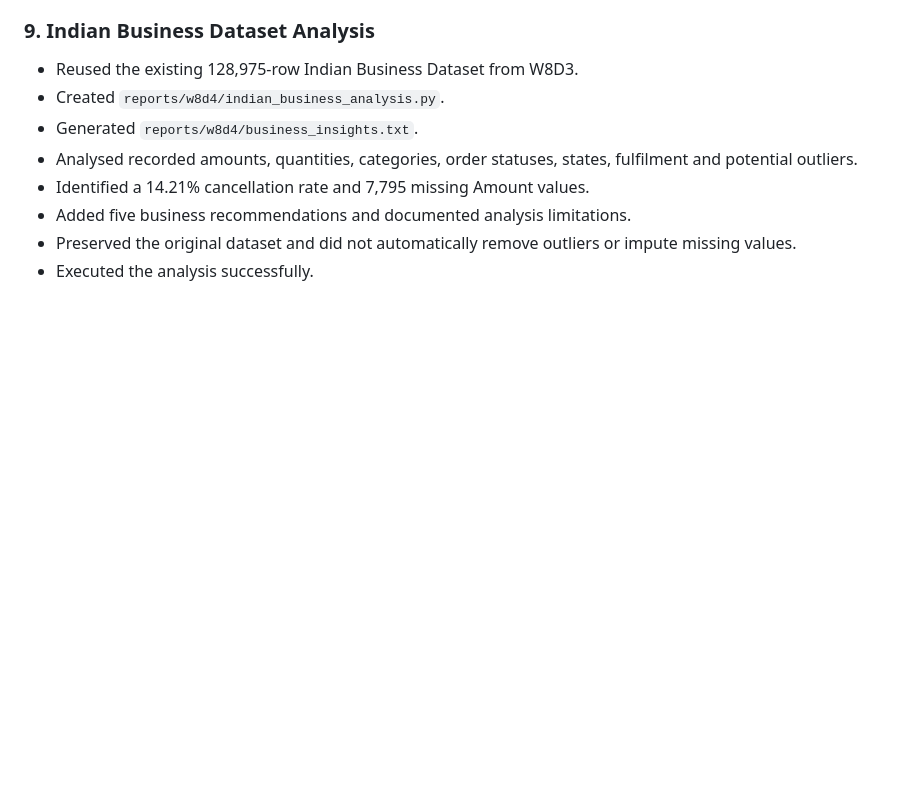
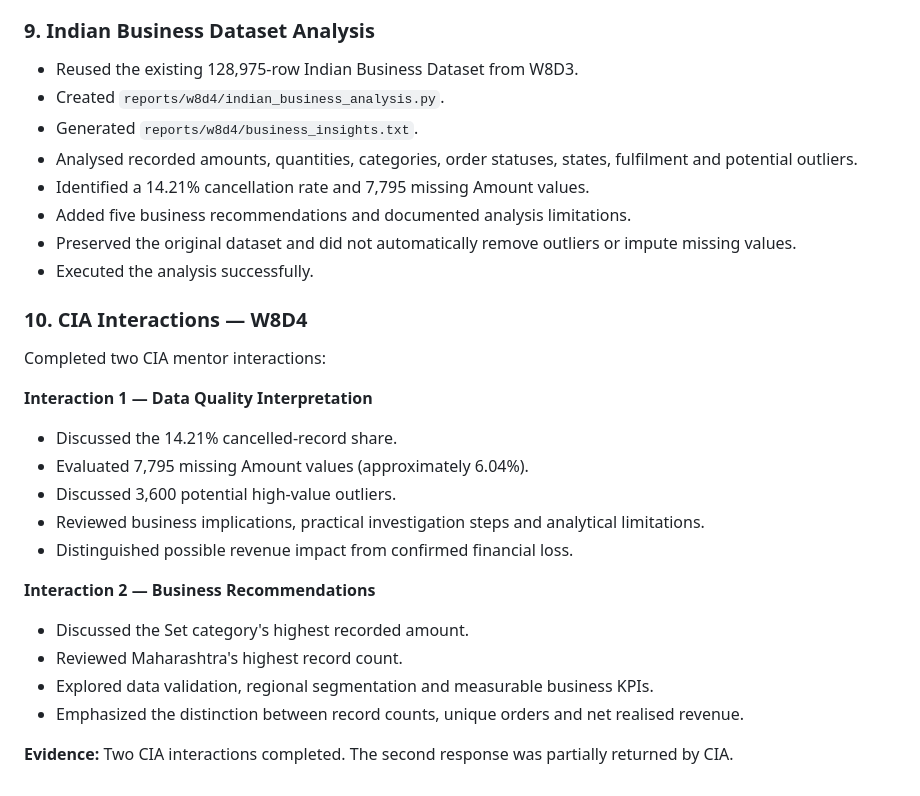
Before and after one commit to vandana-2004/cynaris-internship-data-analytics., a Markdown page: work_log.md, the part around one of its changes. GitHub-like rendering; blank space fills up the shorter version.

Commit message:
docs: record W8D4 CIA interactions

```diff
--- a/work_log.md
+++ b/work_log.md
@@ -1741,3 +1741,24 @@ The analysis highlighted:
 - Added five business recommendations and documented analysis limitations.
 - Preserved the original dataset and did not automatically remove outliers or impute missing values.
 - Executed the analysis successfully.
+
+### 10. CIA Interactions — W8D4
+
+Completed two CIA mentor interactions:
+
+**Interaction 1 — Data Quality Interpretation**
+
+- Discussed the 14.21% cancelled-record share.
+- Evaluated 7,795 missing Amount values (approximately 6.04%).
+- Discussed 3,600 potential high-value outliers.
+- Reviewed business implications, practical investigation steps and analytical limitations.
+- Distinguished possible revenue impact from confirmed financial loss.
+
+**Interaction 2 — Business Recommendations**
+
+- Discussed the Set category's highest recorded amount.
+- Reviewed Maharashtra's highest record count.
+- Explored data validation, regional segmentation and measurable business KPIs.
+- Emphasized the distinction between record counts, unique orders and net realised revenue.
+
+**Evidence:** Two CIA interactions completed. The second response was partially returned by CIA.
```
Also changed, not shown: other parts of work_log.md (+10 -10 lines).
